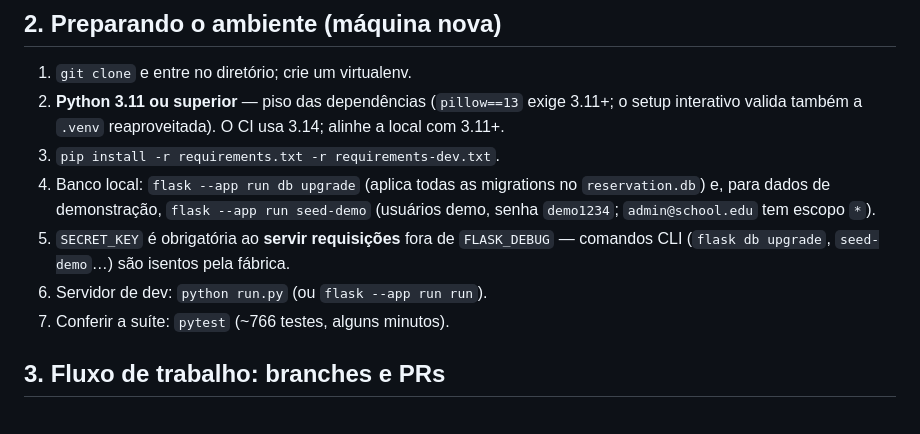
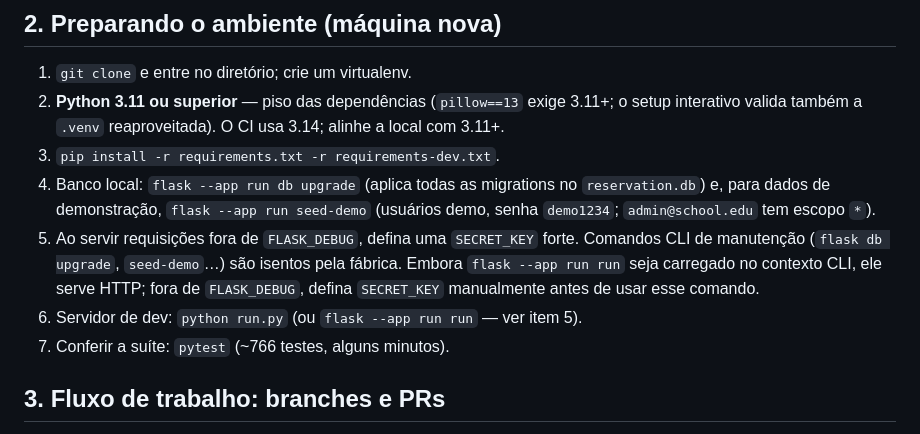
Before and after one commit to jmisturini/SIGerE, a Markdown page: docs/guia-continuidade.md, the part around the change. GitHub-like rendering.

Commit message:
docs: orientacao de SECRET_KEY cobre flask --app run run (PR #149)
O comando carrega run.py em contexto Click e, por isso, a fabrica
aceita a chave de dev mesmo servindo HTTP - sessoes poderiam ser
forjadas. O guia agora manda definir SECRET_KEY manualmente antes de
usa-lo fora de FLASK_DEBUG.

```diff
--- a/docs/guia-continuidade.md
+++ b/docs/guia-continuidade.md
@@ -45,9 +45,12 @@ de reservas (`/api/v1`) e página de totem.
 4. Banco local: `flask --app run db upgrade` (aplica todas as migrations no
    `reservation.db`) e, para dados de demonstração, `flask --app run seed-demo`
    (usuários demo, senha `demo1234`; `admin@school.edu` tem escopo `*`).
-5. `SECRET_KEY` é obrigatória ao **servir requisições** fora de `FLASK_DEBUG` —
-   comandos CLI (`flask db upgrade`, `seed-demo`…) são isentos pela fábrica.
-6. Servidor de dev: `python run.py` (ou `flask --app run run`).
+5. Ao servir requisições fora de `FLASK_DEBUG`, defina uma `SECRET_KEY` forte.
+   Comandos CLI de manutenção (`flask db upgrade`, `seed-demo`…) são isentos
+   pela fábrica. Embora `flask --app run run` seja carregado no contexto CLI,
+   ele serve HTTP; fora de `FLASK_DEBUG`, defina `SECRET_KEY` manualmente
+   antes de usar esse comando.
+6. Servidor de dev: `python run.py` (ou `flask --app run run` — ver item 5).
 7. Conferir a suíte: `pytest` (~766 testes, alguns minutos).
 
 ## 3. Fluxo de trabalho: branches e PRs
```
